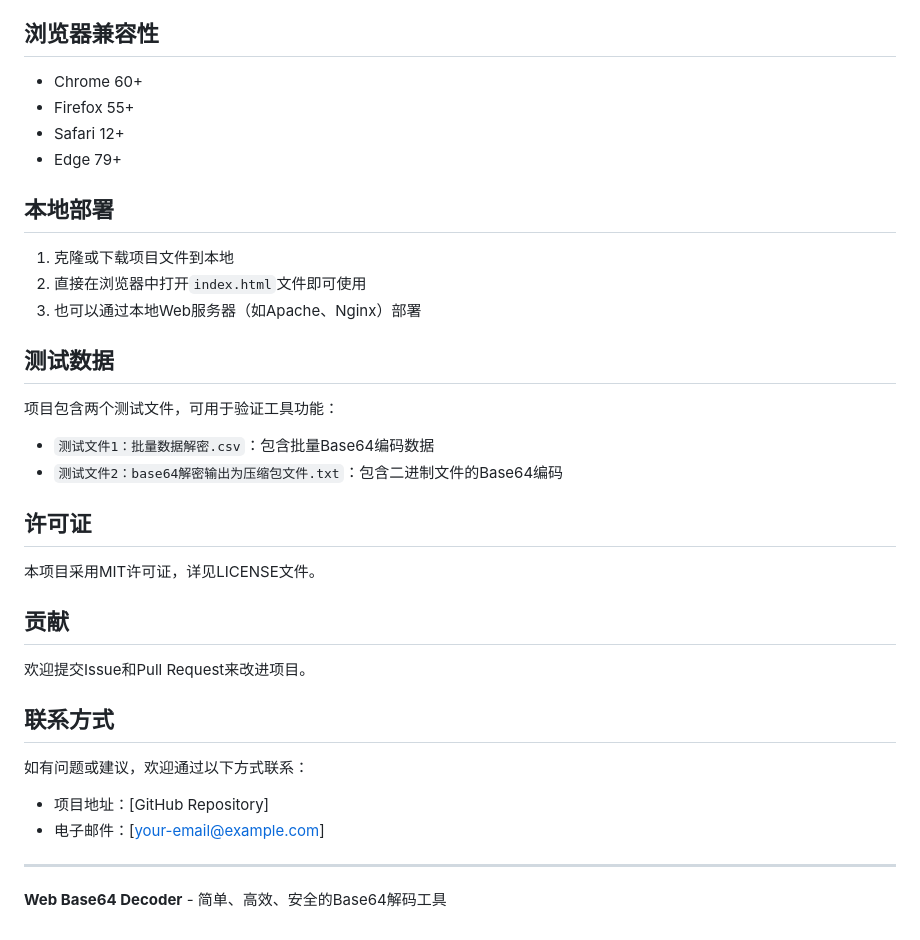
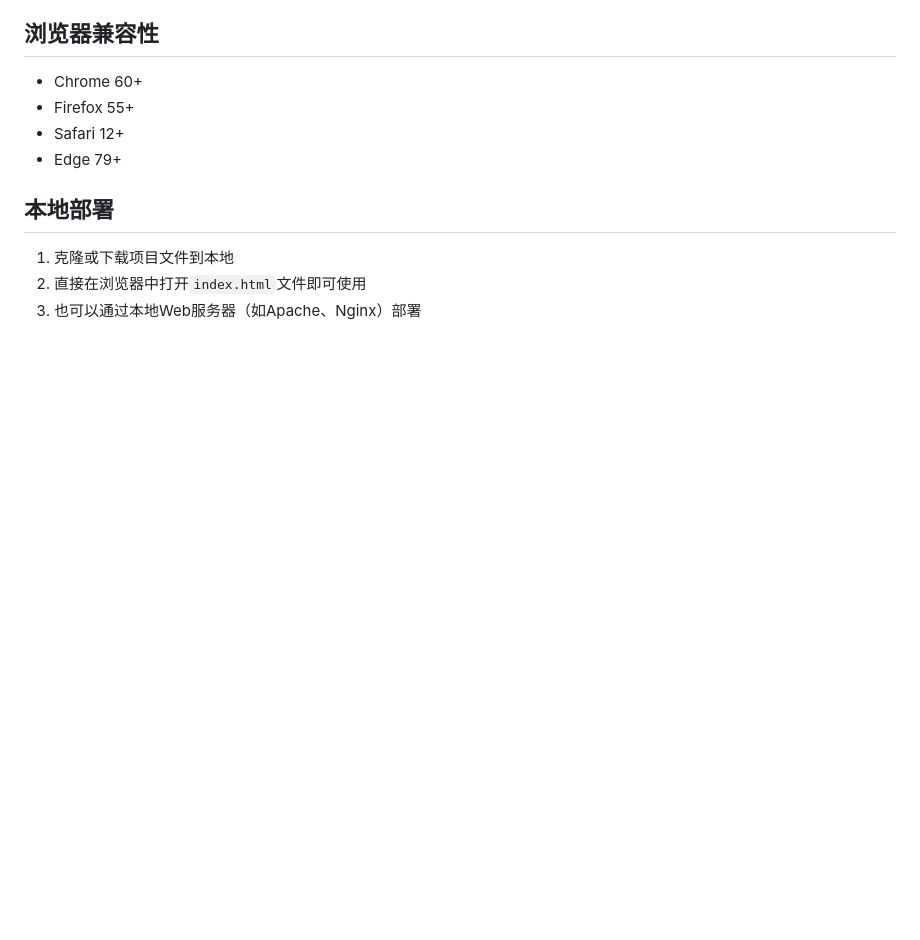
Before and after one commit to EchoOfCloud/WebBase64Decoder, a Markdown page: README.md, the part around the change. Rendered like a GitHub page; blank space fills up the shorter version.

```diff
--- a/README.md
+++ b/README.md
@@ -112,29 +112,3 @@ Hello Base64!
 1. 克隆或下载项目文件到本地
 2. 直接在浏览器中打开`index.html`文件即可使用
 3. 也可以通过本地Web服务器（如Apache、Nginx）部署
-
-## 测试数据
-
-项目包含两个测试文件，可用于验证工具功能：
-
-- `测试文件1：批量数据解密.csv`：包含批量Base64编码数据
-- `测试文件2：base64解密输出为压缩包文件.txt`：包含二进制文件的Base64编码
-
-## 许可证
-
-本项目采用MIT许可证，详见LICENSE文件。
-
-## 贡献
-
-欢迎提交Issue和Pull Request来改进项目。
-
-## 联系方式
-
-如有问题或建议，欢迎通过以下方式联系：
-
-- 项目地址：[GitHub Repository]
-- 电子邮件：[your-email@example.com]
-
----
-
-**Web Base64 Decoder** - 简单、高效、安全的Base64解码工具
```
